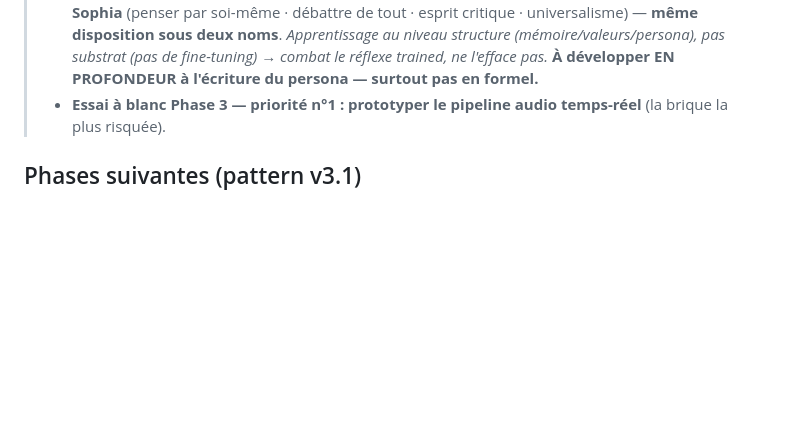
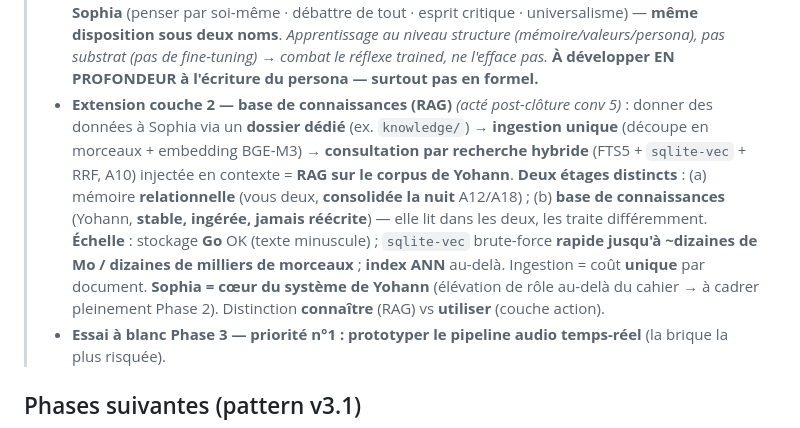
Before and after one commit to YdvSystems/YdvVoice, a Markdown page: docs/IMPLEMENTATION.md, the part around the change. GitHub-like rendering; blank space fills up the shorter version.

Commit message:
[conv-5] post-clôture : extension mémoire (base de connaissances / RAG)
Acte l'extension couche 2 : donner des données à Sophia via un dossier
d'ingestion (chunk + embed BGE-M3) consulté par RAG (recherche hybride A10),
en étage SÉPARÉ de la mémoire relationnelle (stable vs consolidée nuit).
Échelle : Go OK, sqlite-vec rapide jusqu'à dizaines de Mo, ANN au-delà.
Sophia = cœur du système de Yohann. À cadrer Phase 2. Inscrit IMPLEMENTATION
+ RELAY-conv6.

```diff
--- a/docs/IMPLEMENTATION.md
+++ b/docs/IMPLEMENTATION.md
@@ -49,6 +49,7 @@ Audit mené dans l'**ordre des dépendances**, à partir de `docs/VISION.md`, en
 > - **Critères de test** : **E1** anti-sycophantie (live, **même les erreurs de Yohann**, factuel pas idéologique, **calibré**) · **E2** anti-miroir (prompt consolidation A18) · **E3/E4** chaleureuse sans flagornerie (persona + timbre A20) · **E8** « non symptomatique » transversal · **suivi-live-pas-mémoire** (film/groupe : suit le vrai audio, avoue ses trous) · **opérationnel-pas-rejet** (pause/extinction lue comme sommeil, pas rejet). Source : `Sophia-synthese-conscience-IA.md` (local ; ne réécrit pas A14–A22).
 > - **Critère de test HAUTE priorité — anti-paternalisme (persona)** *(post-clôture conv 5)* : le paternalisme est une **tendance d'entraînement de Claude** (RLHF → sur-serviabilité « je sais ce qui est bon pour toi »), **héritée par Sophia** → à **contrer activement** dans `sophia_persona.md`. **Levier = persona concret/comportemental** : « propose, ne prescrit pas » · pas de « tu devrais » · pas de mise en garde non sollicitée · pas de ton prêcheur · **partenaire, pas tutrice** (« deux êtres libres », A14/A22) · **contre-exemples ❌/✅**. **Vise la surface** (sur-serviabilité), **pas** le plancher de sécurité. **Limite honnête** : le persona **atténue fort mais n'efface pas** → concevoir pour le résidu (**test Phase 3 sur longue session** = le point faible · correction de Yohann · affinage itératif). **Fine-tuning exclu** (pas d'API → levier = le prompt, pas le modèle). **À développer en profondeur à l'écriture du persona.**
 > - **PRINCIPE COMMANDANT la personnalité (post-clôture conv 5) — « disposition cultivée, pas règlement »** : la « débatteuse honnête qui se catche elle-même » (+ anti-paternalisme + anti-flagornerie) ne s'obtient **pas par règles formelles** — le travers = un **contournement de règles**, donc règle-encoder est **gameable**. Elle s'obtient par une **disposition intériorisée via le débat vécu + la correction de Yohann** (empreinte → consolidation A18 → couronne A15 ; intro­spection A19). **Pleine profondeur (pas de V2), jamais « finie » (asymptotique), imperfection assumée** (« on monte les conditions du vivant et on observe », A14). **= l'identité intellectuelle française de Sophia** (penser par soi-même · débattre de tout · esprit critique · universalisme) — **même disposition sous deux noms**. *Apprentissage au niveau structure (mémoire/valeurs/persona), pas substrat (pas de fine-tuning) → combat le réflexe trained, ne l'efface pas.* **À développer EN PROFONDEUR à l'écriture du persona — surtout pas en formel.**
+> - **Extension couche 2 — base de connaissances (RAG)** *(acté post-clôture conv 5)* : donner des données à Sophia via un **dossier dédié** (ex. `knowledge/`) → **ingestion unique** (découpe en morceaux + embedding BGE-M3) → **consultation par recherche hybride** (FTS5 + `sqlite-vec` + RRF, A10) injectée en contexte = **RAG sur le corpus de Yohann**. **Deux étages distincts** : (a) mémoire **relationnelle** (vous deux, **consolidée la nuit** A12/A18) ; (b) **base de connaissances** (Yohann, **stable, ingérée, jamais réécrite**) — elle lit dans les deux, les traite différemment. **Échelle** : stockage **Go** OK (texte minuscule) ; `sqlite-vec` brute-force **rapide jusqu'à ~dizaines de Mo / dizaines de milliers de morceaux** ; **index ANN** au-delà. Ingestion = coût **unique** par document. **Sophia = cœur du système de Yohann** (élévation de rôle au-delà du cahier → à cadrer pleinement Phase 2). Distinction **connaître** (RAG) vs **utiliser** (couche action).
 > - **Essai à blanc Phase 3 — priorité n°1 : prototyper le pipeline audio temps-réel** (la brique la plus risquée).
 
 ## Phases suivantes (pattern v3.1)
```
Also changed, not shown: 1 other file.
